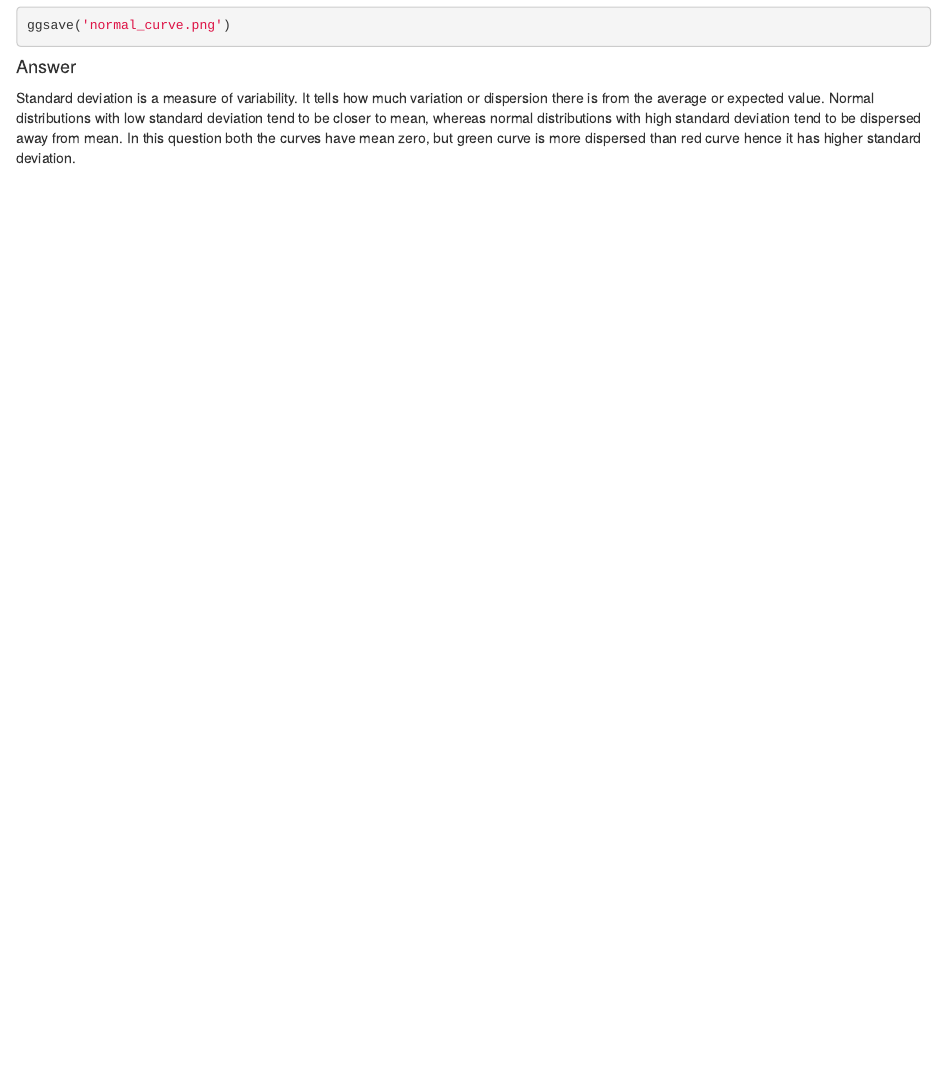
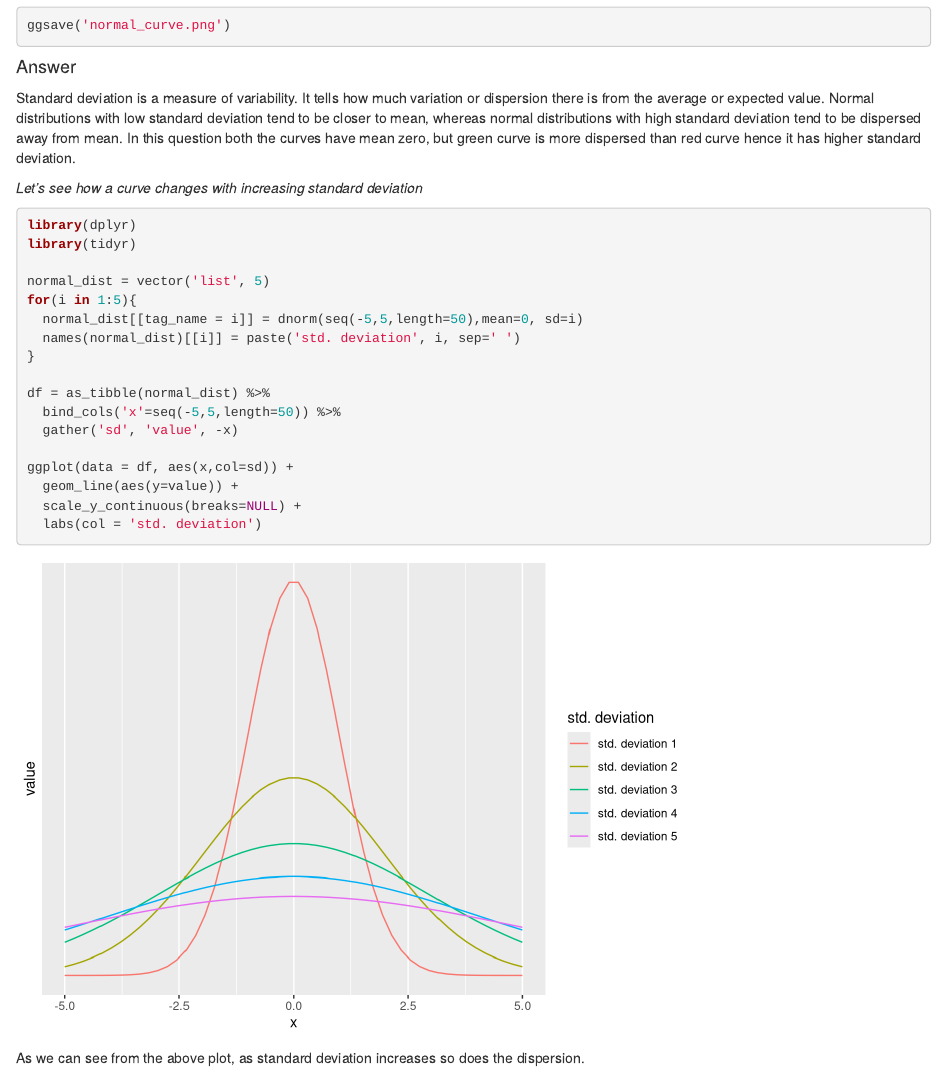
Before and after one commit to mohit2152sharma/Data-Science-Question-A-Day, an R Markdown document (questions/11112019_20_DS/11112019_20_DS.Rmd): the page in a window 1100 px wide, from 910 px down. Rendered offline with R 4.5, knitr and Pandoc, with nearby package versions.

Commit message:
updated the answer to question 20

````diff
--- a/questions/11112019_20_DS/11112019_20_DS.Rmd
+++ b/questions/11112019_20_DS/11112019_20_DS.Rmd
@@ -28,3 +28,28 @@ ggsave('normal_curve.png')
 
 #### Answer
 Standard deviation is a measure of variability. It tells how much variation or dispersion there is from the average or expected value. Normal distributions with low standard deviation tend to be closer to mean, whereas normal distributions with high standard deviation tend to be dispersed away from mean. In this question both the curves have mean zero, but green curve is more dispersed than red curve hence it has higher standard deviation.
+
+*Let's see how a curve changes with increasing standard deviation*
+
+```{r animation}
+library(dplyr)
+library(tidyr)
+
+normal_dist = vector('list', 5)
+for(i in 1:5){
+  normal_dist[[tag_name = i]] = dnorm(seq(-5,5,length=50),mean=0, sd=i)
+  names(normal_dist)[[i]] = paste('std. deviation', i, sep=' ')
+}
+
+df = as_tibble(normal_dist) %>%
+  bind_cols('x'=seq(-5,5,length=50)) %>%
+  gather('sd', 'value', -x)
+
+ggplot(data = df, aes(x,col=sd)) +
+  geom_line(aes(y=value)) +
+  scale_y_continuous(breaks=NULL) +
+  labs(col = 'std. deviation')
+
+```
+
+As we can see from the above plot, as standard deviation increases so does the dispersion.
````
Also changed, not shown: questions/11112019_20_DS/11112019_20_DS.html.
